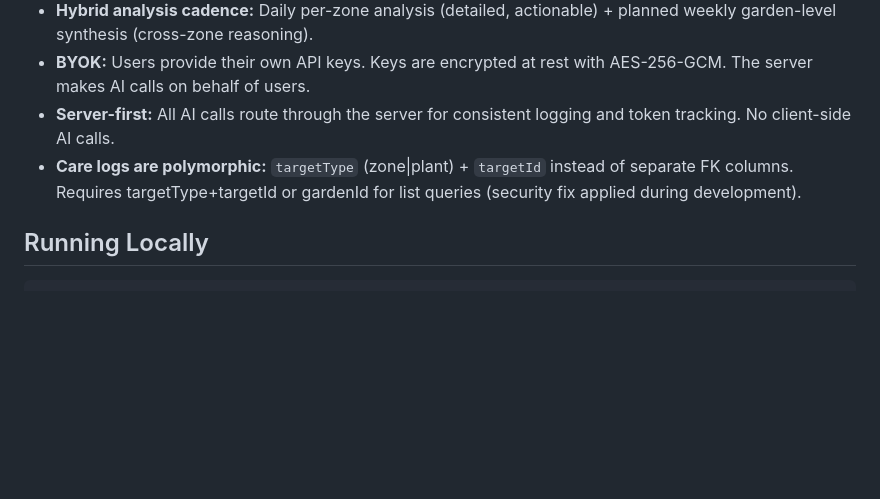
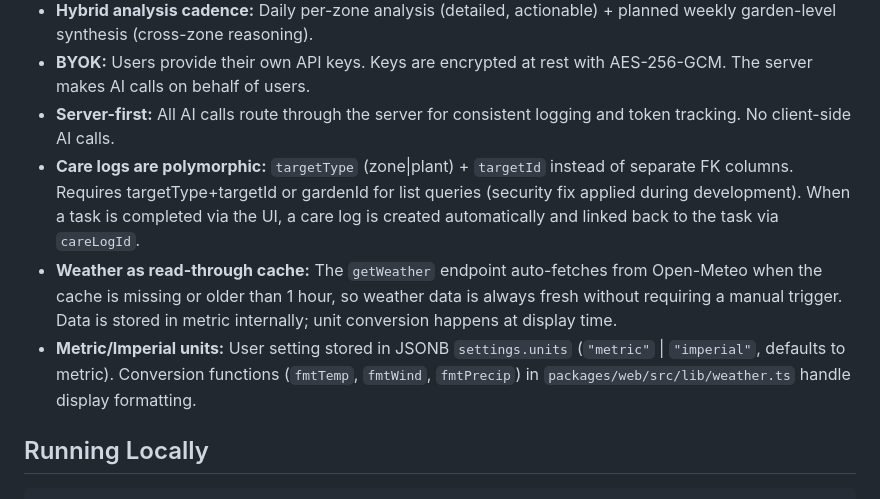
Before and after one commit to emsharef/gardoo, a Markdown page: CLAUDE.md, the part around one of its changes. Rendered like a GitHub page; blank space fills up the shorter version.

```diff
--- a/CLAUDE.md
+++ b/CLAUDE.md
@@ -109,7 +113,9 @@ Ownership chain: user → garden → zone → plant. All CRUD validates ownershi
 - **Hybrid analysis cadence:** Daily per-zone analysis (detailed, actionable) + planned weekly garden-level synthesis (cross-zone reasoning).
 - **BYOK:** Users provide their own API keys. Keys are encrypted at rest with AES-256-GCM. The server makes AI calls on behalf of users.
 - **Server-first:** All AI calls route through the server for consistent logging and token tracking. No client-side AI calls.
-- **Care logs are polymorphic:** `targetType` (zone|plant) + `targetId` instead of separate FK columns. Requires targetType+targetId or gardenId for list queries (security fix applied during development).
+- **Care logs are polymorphic:** `targetType` (zone|plant) + `targetId` instead of separate FK columns. Requires targetType+targetId or gardenId for list queries (security fix applied during development). When a task is completed via the UI, a care log is created automatically and linked back to the task via `careLogId`.
+- **Weather as read-through cache:** The `getWeather` endpoint auto-fetches from Open-Meteo when the cache is missing or older than 1 hour, so weather data is always fresh without requiring a manual trigger. Data is stored in metric internally; unit conversion happens at display time.
+- **Metric/Imperial units:** User setting stored in JSONB `settings.units` (`"metric"` | `"imperial"`, defaults to metric). Conversion functions (`fmtTemp`, `fmtWind`, `fmtPrecip`) in `packages/web/src/lib/weather.ts` handle display formatting.
 
 ## Running Locally
 
```
Also changed, not shown: other parts of CLAUDE.md (+23 -14 lines).
